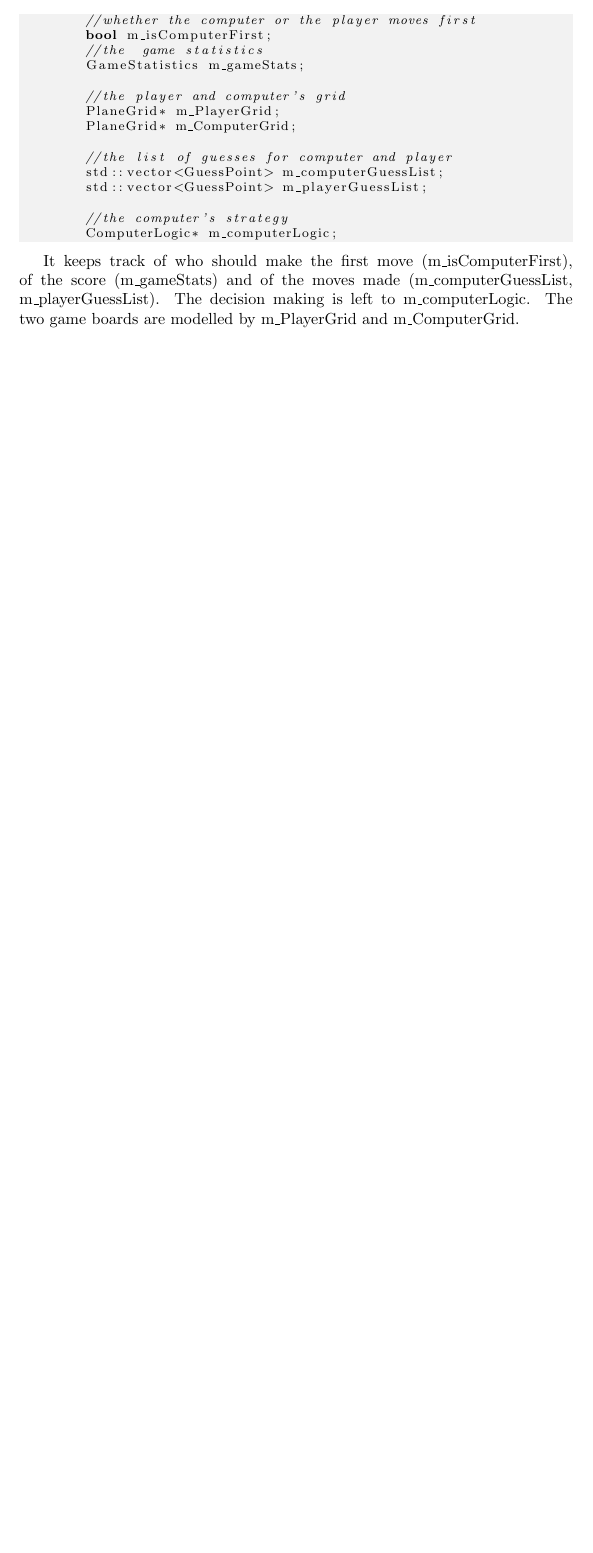
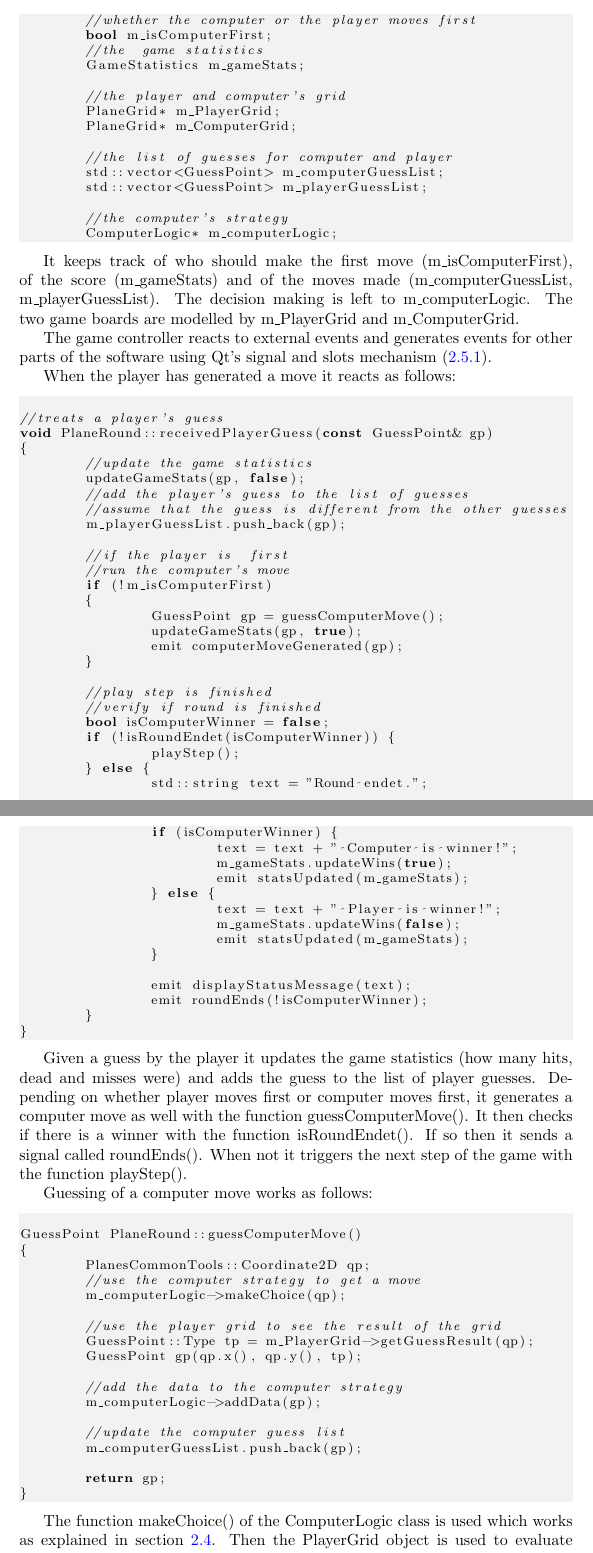
Before and after one commit to xxxcucus/planes, a LaTeX thesis (Book/PlanesEngine.tex, which reads Book/TheGameController.tex): part of page 32 of 32 before the commit and two parts of pages 32 and 33 of 34 after it, the two joined at a grey line, cut so that both start at the same text, the shorter picture padded with empty space. Compiled offline with pdfLaTeX.

Commit message:
Updated book.

```diff
--- a/Book/TheGameController.tex
+++ b/Book/TheGameController.tex
@@ -21,3 +21,81 @@ The game controller is implemented in the class PlaneRound. Its member variable
 \end{lstlisting}
 
 It keeps track of who should make the first move (m\_isComputerFirst), of the score (m\_gameStats) and of the moves made (m\_computerGuessList, m\_playerGuessList). The decision making is left to m\_computerLogic. The two game boards are modelled by m\_PlayerGrid and m\_ComputerGrid.
+
+The game controller reacts to external events and generates events for other parts of the software using Qt's signal and slots mechanism (\ref{Qt_Signals_Slots}).
+
+When the player has generated a move it reacts as follows:
+
+\begin{lstlisting}
+
+//treats a player's guess
+void PlaneRound::receivedPlayerGuess(const GuessPoint& gp)
+{
+	//update the game statistics
+	updateGameStats(gp, false);
+	//add the player's guess to the list of guesses
+	//assume that the guess is different from the other guesses
+	m_playerGuessList.push_back(gp);
+
+	//if the player is  first
+	//run the computer's move
+	if (!m_isComputerFirst)
+	{
+		GuessPoint gp = guessComputerMove();
+		updateGameStats(gp, true);
+		emit computerMoveGenerated(gp);
+	}
+
+	//play step is finished
+	//verify if round is finished
+	bool isComputerWinner = false;
+	if (!isRoundEndet(isComputerWinner)) {
+		playStep();
+	} else {
+		std::string text = "Round endet.";
+
+		if (isComputerWinner) {
+			text = text + " Computer is winner!";
+			m_gameStats.updateWins(true);
+			emit statsUpdated(m_gameStats);
+		} else {
+			text = text + " Player is winner!";
+			m_gameStats.updateWins(false);
+			emit statsUpdated(m_gameStats);
+		}
+
+		emit displayStatusMessage(text);
+		emit roundEnds(!isComputerWinner);
+	}
+}
+
+\end{lstlisting}
+
+Given a guess by the player it updates the game statistics (how many hits, dead and misses were) and adds the guess to the list of player guesses. Depending on whether player moves first or computer moves first, it generates a computer move as well with the function guessComputerMove(). It then checks if there is a winner with the function isRoundEndet(). If so then it sends a signal called roundEnds(). When not it triggers the next step of the game with the function playStep().
+
+Guessing of a computer move works as follows:
+
+\begin{lstlisting}
+
+GuessPoint PlaneRound::guessComputerMove()
+{
+	PlanesCommonTools::Coordinate2D qp;
+	//use the computer strategy to get a move
+	m_computerLogic->makeChoice(qp);
+
+	//use the player grid to see the result of the grid
+	GuessPoint::Type tp = m_PlayerGrid->getGuessResult(qp);
+	GuessPoint gp(qp.x(), qp.y(), tp);
+
+	//add the data to the computer strategy
+	m_computerLogic->addData(gp);
+
+	//update the computer guess list
+	m_computerGuessList.push_back(gp);
+
+	return gp;
+}
+
+\end{lstlisting}
+
+The function makeChoice() of the ComputerLogic class is used which works as explained in section \ref{Computer_Strategy}. Then the PlayerGrid object is used to evaluate the guess. With the guess position and the guess result the member function addData() from ComputerLogic is called (\ref{Computer_Strategy}). Finally the computer's guess is added to the computer guess list.
```
Also changed, not shown: Book/TheComputerStrategy.tex (+1 -1 lines), Book/TheGameController.tex (33 more changed lines).
